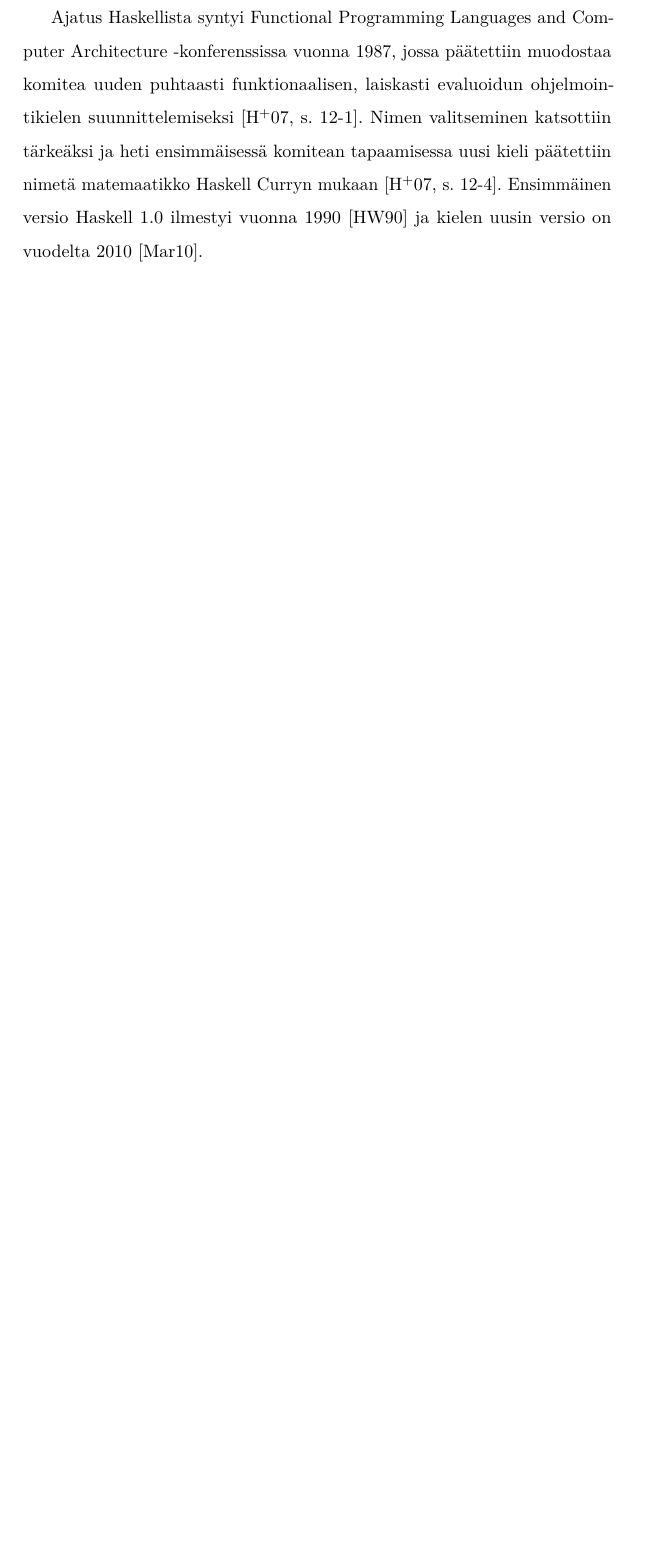
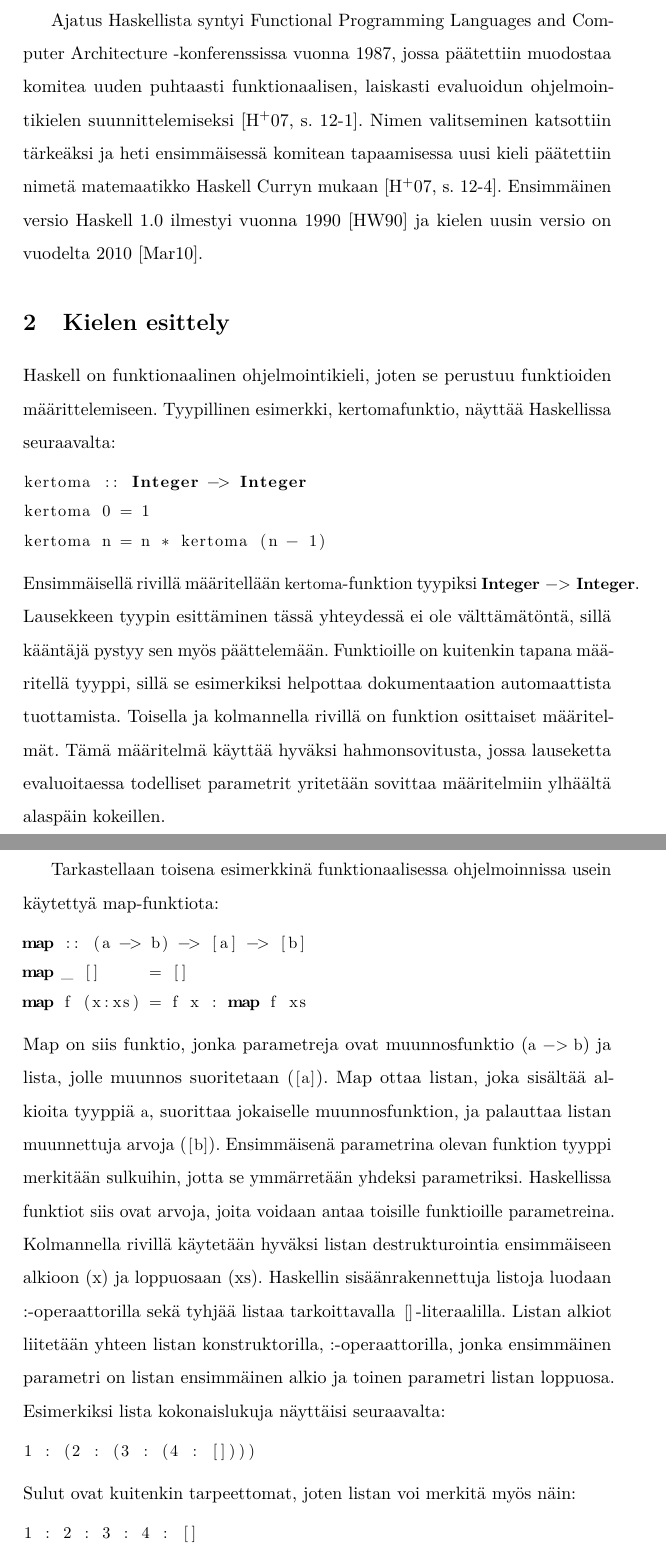
Before and after one commit to kenkku/bearded-meme, a LaTeX document (template-fi.tex): part of page 3 of 3 before the commit and two parts of pages 4 and 5 of 6 after it, the two joined at a grey line, cut so that both start at the same text, the shorter picture padded with empty space. Compiled offline with pdfLaTeX.

Commit message:
esittelyä

```diff
--- a/template-fi.tex
+++ b/template-fi.tex
@@ -3,7 +3,7 @@
 % last updated 2013/02/15 for tkltiki2 v1.02
 
 
-\documentclass[english, finnish]{tktltiki2}
+\documentclass[grading, english, finnish]{tktltiki2}
 
 % tktltiki2 automatically loads babel, so you can simply
 % give the language parameter (e.g. finnish, swedish, english, british) as
@@ -32,6 +32,12 @@
 \usepackage{microtype}
 \usepackage{amsfonts,amsmath,amssymb,amsthm,booktabs,color,enumitem,graphicx}
 \usepackage[pdftex,hidelinks]{hyperref}
+
+\usepackage{listings}
+\lstset{
+    language=Haskell,
+    basicstyle=\small
+}
 
 % Automatically set the PDF metadata fields
 \makeatletter
@@ -120,3 +126,29 @@
 Haskell on vahvasti ja staattisesti tyypitetty. Käytössä on Hindley--Milner-tyyppijärjestelmä~\cite[luku~4.1]{Mar10}, joka sisältää tyyppipäättelyalgoritmin. Lausekkeen tyypin määrittely on vapaaehtoista ja tarpeen lähinnä, kun kääntäjä ei pysty tyyppiä päättelemään tai jos tyyppi halutaan näkyville dokumentointitarkoituksessa. Hindley--Milner-tyyppijärjestelmää on Haskellissa laajennettu tyyppiluokilla, jotka mahdollistavat funktioiden kuormittamisen~\cite[luku~4.1]{Mar10}.
 
 Ajatus Haskellista syntyi \foreignlanguage{english}{Functional Programming Languages and Computer Architecture} -konferenssissa vuonna 1987, jossa päätettiin muodostaa komitea uuden puhtaasti funktionaalisen, laiskasti evaluoidun ohjelmointikielen suunnittelemiseksi~\cite[s.~12-1]{Hud07}. Nimen valitseminen katsottiin tärkeäksi ja heti ensimmäisessä komitean tapaamisessa uusi kieli päätettiin nimetä matemaatikko Haskell Curryn mukaan~\cite[s.~12-4]{Hud07}.  Ensimmäinen versio Haskell 1.0 ilmestyi vuonna 1990~\cite{HW90} ja kielen uusin versio on vuodelta 2010~\cite{Mar10}.
+
+
+\section{Kielen esittely}
+
+Haskell on funktionaalinen ohjelmointikieli, joten se perustuu funktioiden määrittelemiseen. Tyypillinen esimerkki, kertomafunktio, näyttää Haskellissa seuraavalta:
+\begin{lstlisting}
+kertoma :: Integer -> Integer
+kertoma 0 = 1
+kertoma n = n * kertoma (n - 1)
+\end{lstlisting}
+Ensimmäisellä rivillä määritellään \lstinline|kertoma|-funktion tyypiksi \lstinline|Integer -> Integer|. Lausekkeen tyypin esittäminen tässä yhteydessä ei ole välttämätöntä, sillä kääntäjä pystyy sen myös päättelemään. Funktioille on kuitenkin tapana määritellä tyyppi, sillä se esimerkiksi helpottaa dokumentaation automaattista tuottamista. Toisella ja kolmannella rivillä on funktion osittaiset määritelmät. Tämä määritelmä käyttää hyväksi hahmonsovitusta, jossa lauseketta evaluoitaessa todelliset parametrit yritetään sovittaa määritelmiin ylhäältä alaspäin kokeillen.
+
+Tarkastellaan toisena esimerkkinä funktionaalisessa ohjelmoinnissa usein käytettyä map-funktiota:
+\begin{lstlisting}
+map :: (a -> b) -> [a] -> [b]
+map _ []     = []
+map f (x:xs) = f x : map f xs
+\end{lstlisting}
+Map on siis funktio, jonka parametreja ovat muunnosfunktio (\lstinline|a -> b|) ja lista, jolle muunnos suoritetaan (\lstinline|[a]|). Map ottaa listan, joka sisältää alkioita tyyppiä \lstinline|a|, suorittaa jokaiselle muunnosfunktion, ja palauttaa listan muunnettuja arvoja (\lstinline|[b]|). Ensimmäisenä parametrina olevan funktion tyyppi merkitään sulkuihin, jotta se ymmärretään yhdeksi parametriksi. Haskellissa funktiot siis ovat arvoja, joita voidaan antaa toisille funktioille parametreina. Kolmannella rivillä käytetään hyväksi listan destrukturointia ensimmäiseen alkioon (x) ja loppuosaan (xs). Haskellin sisäänrakennettuja listoja luodaan :-operaattorilla sekä tyhjää listaa tarkoittavalla \lstinline|[]|-literaalilla. Listan alkiot liitetään yhteen listan konstruktorilla, :-operaattorilla, jonka ensimmäinen parametri on listan ensimmäinen alkio ja toinen parametri listan loppuosa. Esimerkiksi lista kokonaislukuja näyttäisi seuraavalta:
+\begin{lstlisting}
+1 : (2 : (3 : (4 : [])))
+\end{lstlisting}
+Sulut ovat kuitenkin tarpeettomat, joten listan voi merkitä myös näin:
+\begin{lstlisting}
+1 : 2 : 3 : 4 : []
+\end{lstlisting}
```
Also changed, not shown: template-fi.tex (14 more changed lines).
